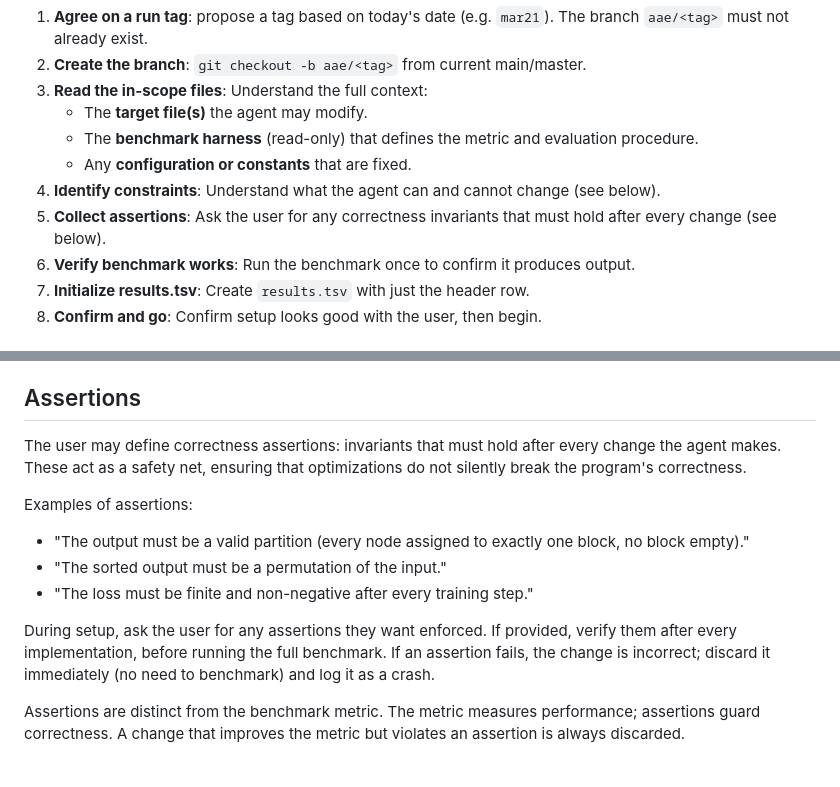
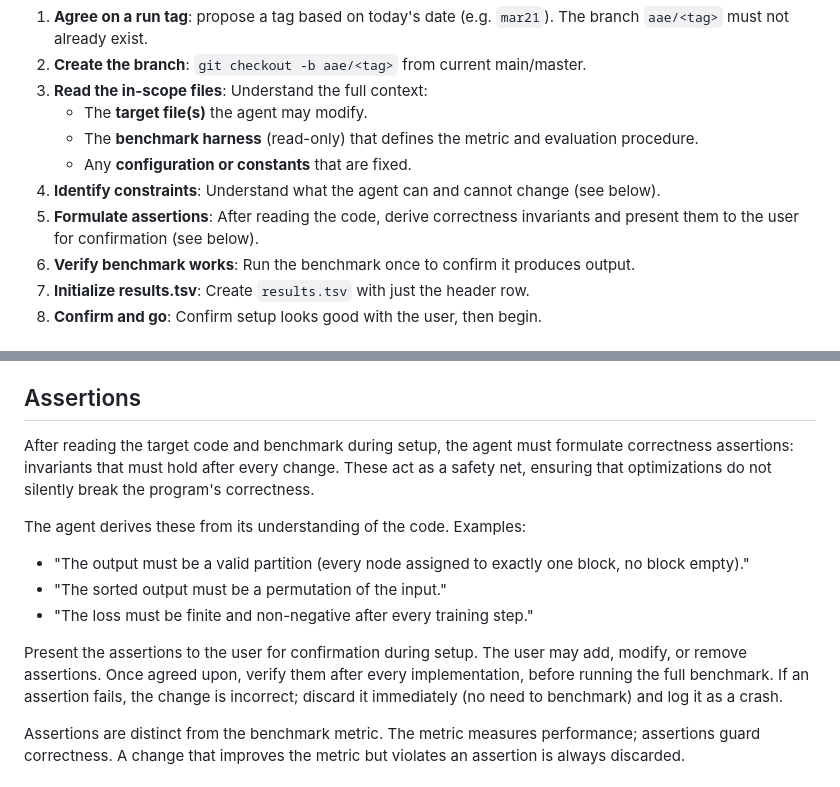
Before and after one commit to CHSZLab/AgenticAlgorithmEngineering, a Markdown page: AAE.md, 2 parts joined by grey strips. Drawn GitHub-style.

Commit message:
Agent formulates assertions itself, presents to user for confirmation

```diff
--- a/AAE.md
+++ b/AAE.md
@@ -56,7 +56,7 @@ To set up a new tuning session, work with the user to:
    - The **benchmark harness** (read-only) that defines the metric and evaluation procedure.
    - Any **configuration or constants** that are fixed.
 4. **Identify constraints**: Understand what the agent can and cannot change (see below).
-5. **Collect assertions**: Ask the user for any correctness invariants that must hold after every change (see below).
+5. **Formulate assertions**: After reading the code, derive correctness invariants and present them to the user for confirmation (see below).
 6. **Verify benchmark works**: Run the benchmark once to confirm it produces output.
 7. **Initialize results.tsv**: Create `results.tsv` with just the header row.
 8. **Confirm and go**: Confirm setup looks good with the user, then begin.
@@ -77,14 +77,14 @@ The user defines these per project. The agent must respect them strictly.
 
 ## Assertions
 
-The user may define correctness assertions: invariants that must hold after every change the agent makes. These act as a safety net, ensuring that optimizations do not silently break the program's correctness.
+After reading the target code and benchmark during setup, the agent must formulate correctness assertions: invariants that must hold after every change. These act as a safety net, ensuring that optimizations do not silently break the program's correctness.
 
-Examples of assertions:
+The agent derives these from its understanding of the code. Examples:
 - "The output must be a valid partition (every node assigned to exactly one block, no block empty)."
 - "The sorted output must be a permutation of the input."
 - "The loss must be finite and non-negative after every training step."
 
-During setup, ask the user for any assertions they want enforced. If provided, verify them after every implementation, before running the full benchmark. If an assertion fails, the change is incorrect; discard it immediately (no need to benchmark) and log it as a crash.
+Present the assertions to the user for confirmation during setup. The user may add, modify, or remove assertions. Once agreed upon, verify them after every implementation, before running the full benchmark. If an assertion fails, the change is incorrect; discard it immediately (no need to benchmark) and log it as a crash.
 
 Assertions are distinct from the benchmark metric. The metric measures performance; assertions guard correctness. A change that improves the metric but violates an assertion is always discarded.
 
```
